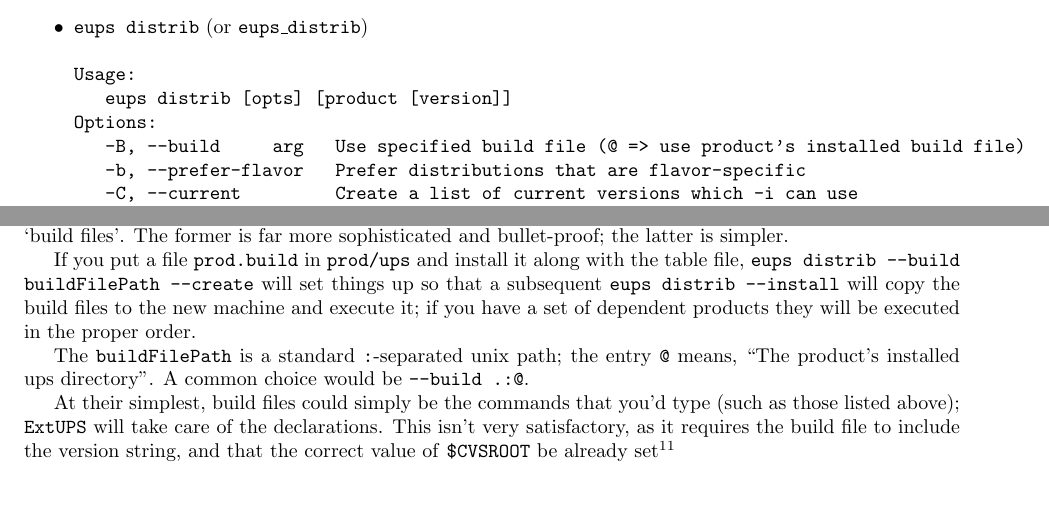
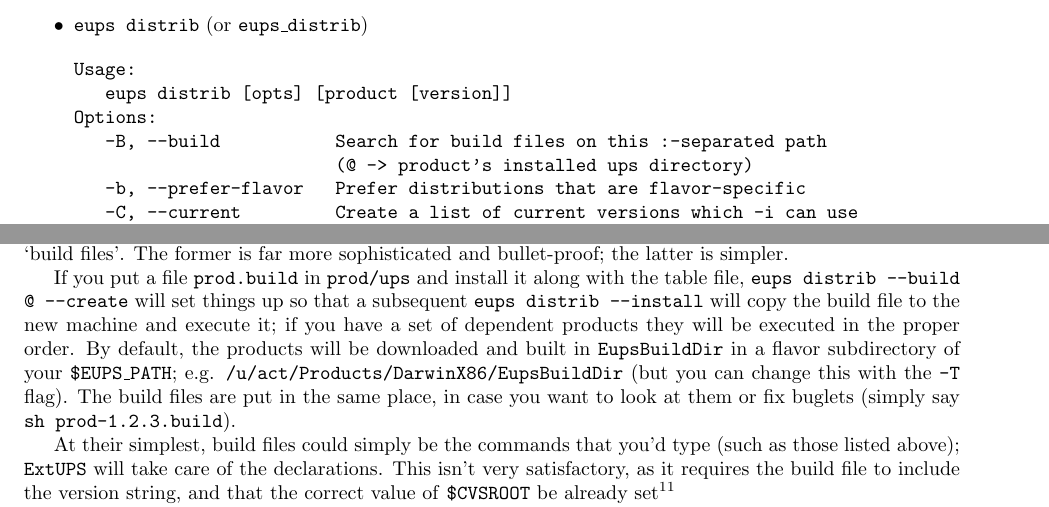
Before and after one commit to RobertLuptonTheGood/eups, a LaTeX document (doc/eups.tex): two parts of pages 11 and 22 of 23, joined at a grey line, cut so that both start at the same text. Compiled offline with pdfLaTeX.

Commit message:
Change default directory to build in from build to EupsBuildDir

```diff
--- a/doc/eups.tex
+++ b/doc/eups.tex
@@ -676,7 +676,8 @@ only updates the current.chain.
 Usage:
    eups distrib [opts] [product [version]]
 Options:
-   -B, --build     arg   Use specified build file (@ => use product's installed build file)
+   -B, --build           Search for build files on this :-separated path
+                         (@ -> product's installed ups directory)
    -b, --prefer-flavor   Prefer distributions that are flavor-specific
    -C, --current         Create a list of current versions which -i can use
    -c, --create          Create a package for distribution
@@ -1495,14 +1496,14 @@ another is to write simple `build files'.  The former is far more sophisticated
 and bullet-proof; the latter is simpler.
 
 If you put a file \code{prod.build} in \code{prod/ups} and install it along
-with the table file, \code{eups distrib --build buildFilePath --create} will set things up
-so that a subsequent \code{eups distrib --install} will copy the build files
+with the table file, \code{eups distrib --build @ --create} will set things up
+so that a subsequent \code{eups distrib --install} will copy the build file
 to the new machine and execute it;  if you have a set of dependent products
-they will be executed in the proper order.
-
-The \code{buildFilePath} is a standard \code{:}-separated unix path; the entry
-\code{@} means, ``The product's installed ups directory''.  A common choice
-would be \code{--build .:@}.
+they will be executed in the proper order.  By default, the products will be downloaded
+and built in \code{EupsBuildDir} in a flavor subdirectory of your \code{\$EUPS\_PATH};
+e.g. \code{/u/act/Products/DarwinX86/EupsBuildDir} (but you can change this with
+the \code{-T} flag). The build files are put in the same place, in case you want
+to look at them or fix buglets (simply say \code{sh prod-1.2.3.build}).
 
 At their simplest, build files could simply
 be the commands that you'd type (such as those listed above); \eups{} will take
```
Also changed, not shown: 1 other file.
